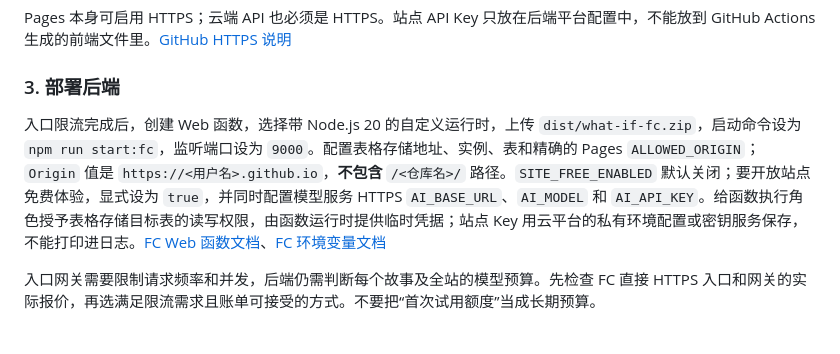
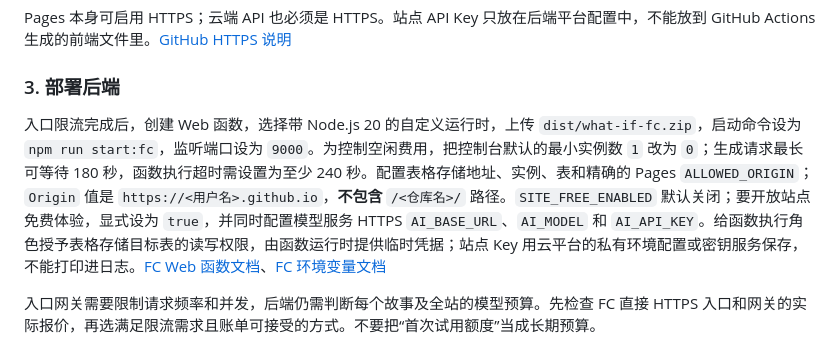
Before and after one commit to feifei-00015/What_if, a Markdown page: DEPLOYMENT_GUIDE.md, the part around the change. Drawn GitHub-style.

Commit message:
Document low-cost FC form settings

```diff
--- a/DEPLOYMENT_GUIDE.md
+++ b/DEPLOYMENT_GUIDE.md
@@ -84,7 +84,7 @@ Pages 本身可启用 HTTPS；云端 API 也必须是 HTTPS。站点 API Key 只
 
 ### 3. 部署后端
 
-入口限流完成后，创建 Web 函数，选择带 Node.js 20 的自定义运行时，上传 `dist/what-if-fc.zip`，启动命令设为 `npm run start:fc`，监听端口设为 `9000`。配置表格存储地址、实例、表和精确的 Pages `ALLOWED_ORIGIN`；`Origin` 值是 `https://<用户名>.github.io`，**不包含** `/<仓库名>/` 路径。`SITE_FREE_ENABLED` 默认关闭；要开放站点免费体验，显式设为 `true`，并同时配置模型服务 HTTPS `AI_BASE_URL`、`AI_MODEL` 和 `AI_API_KEY`。给函数执行角色授予表格存储目标表的读写权限，由函数运行时提供临时凭据；站点 Key 用云平台的私有环境配置或密钥服务保存，不能打印进日志。[FC Web 函数文档](https://help.aliyun.com/zh/functioncompute/creating-a-web-function)、[FC 环境变量文档](https://help.aliyun.com/zh/functioncompute/environment-variables)
+入口限流完成后，创建 Web 函数，选择带 Node.js 20 的自定义运行时，上传 `dist/what-if-fc.zip`，启动命令设为 `npm run start:fc`，监听端口设为 `9000`。为控制空闲费用，把控制台默认的最小实例数 `1` 改为 `0`；生成请求最长可等待 180 秒，函数执行超时需设置为至少 240 秒。配置表格存储地址、实例、表和精确的 Pages `ALLOWED_ORIGIN`；`Origin` 值是 `https://<用户名>.github.io`，**不包含** `/<仓库名>/` 路径。`SITE_FREE_ENABLED` 默认关闭；要开放站点免费体验，显式设为 `true`，并同时配置模型服务 HTTPS `AI_BASE_URL`、`AI_MODEL` 和 `AI_API_KEY`。给函数执行角色授予表格存储目标表的读写权限，由函数运行时提供临时凭据；站点 Key 用云平台的私有环境配置或密钥服务保存，不能打印进日志。[FC Web 函数文档](https://help.aliyun.com/zh/functioncompute/creating-a-web-function)、[FC 环境变量文档](https://help.aliyun.com/zh/functioncompute/environment-variables)
 
 入口网关需要限制请求频率和并发，后端仍需判断每个故事及全站的模型预算。先检查 FC 直接 HTTPS 入口和网关的实际报价，再选满足限流需求且账单可接受的方式。不要把“首次试用额度”当成长期预算。
 
```
